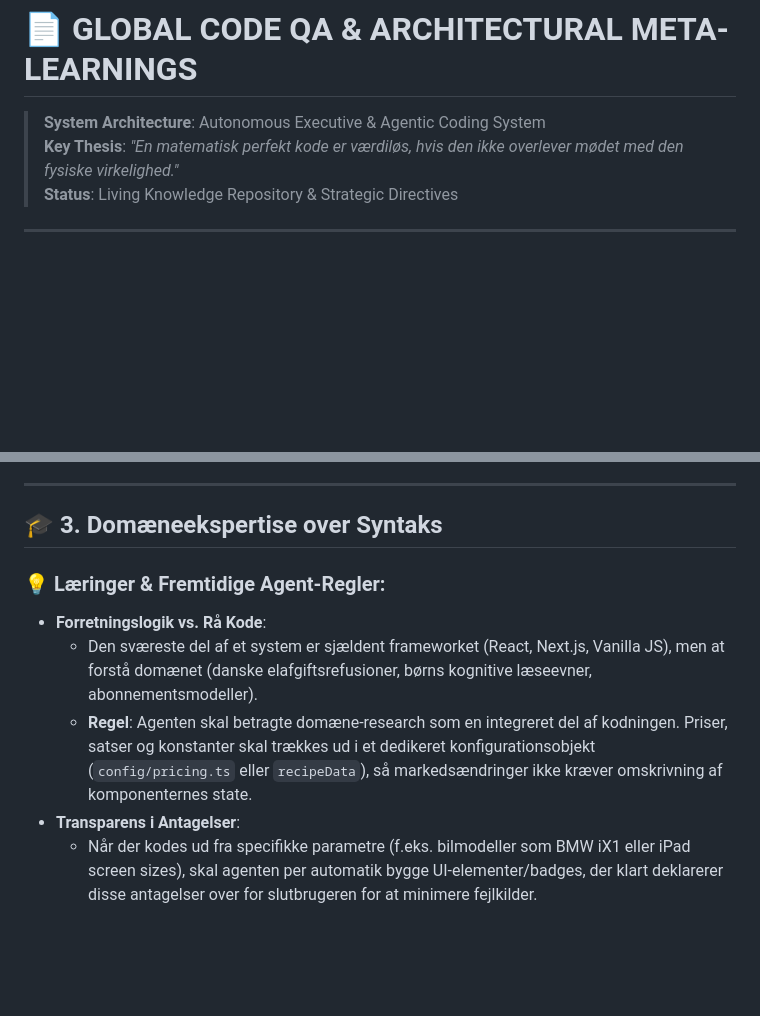
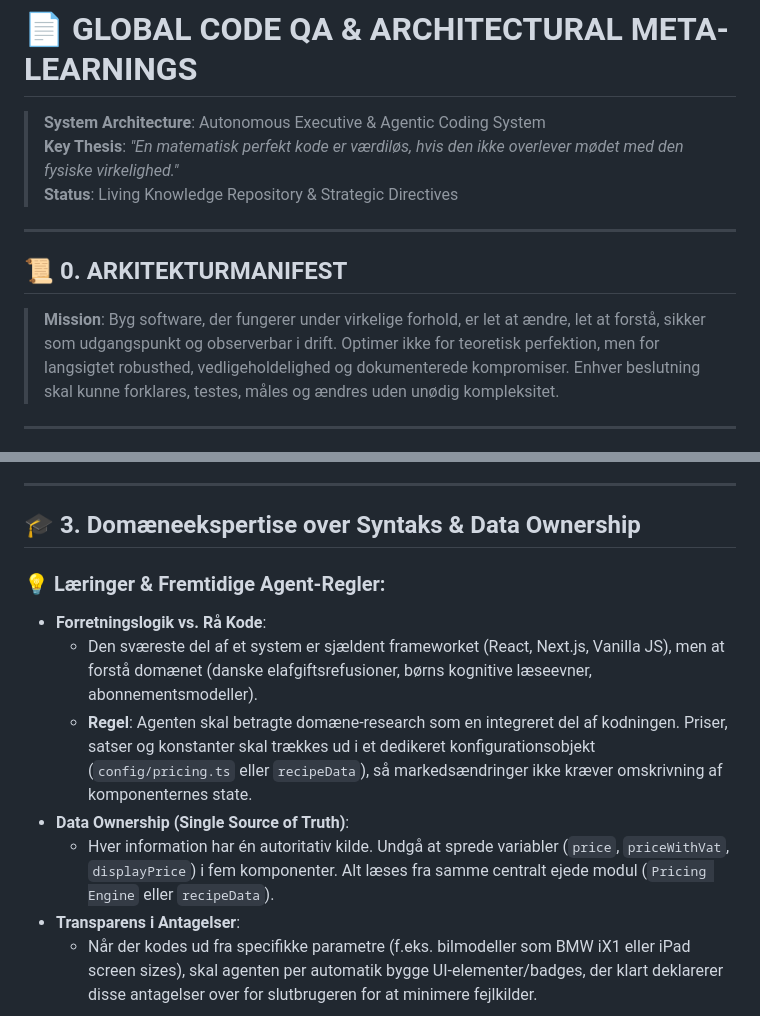
Before and after one commit to Ianropke/noras-kokkeskole, a Markdown page: GLOBAL_CODE_QA.md, 2 parts joined by grey strips. Drawn GitHub-style; blank space fills up the shorter version.

```diff
--- a/GLOBAL_CODE_QA.md
+++ b/GLOBAL_CODE_QA.md
@@ -2,6 +2,12 @@
 > **System Architecture**: Autonomous Executive & Agentic Coding System
 > **Key Thesis**: *"En matematisk perfekt kode er værdiløs, hvis den ikke overlever mødet med den fysiske virkelighed."*
 > **Status**: Living Knowledge Repository & Strategic Directives
+
+---
+
+## 📜 0. ARKITEKTURMANIFEST
+
+> **Mission**: Byg software, der fungerer under virkelige forhold, er let at ændre, let at forstå, sikker som udgangspunkt og observerbar i drift. Optimer ikke for teoretisk perfektion, men for langsigtet robusthed, vedligeholdelighed og dokumenterede kompromiser. Enhver beslutning skal kunne forklares, testes, måles og ændres uden unødig kompleksitet.
 
 ---
 
@@ -28,12 +34,14 @@
 
 ---
 
-## 🎓 3. Domæneekspertise over Syntaks
+## 🎓 3. Domæneekspertise over Syntaks & Data Ownership
 
 ### 💡 Læringer & Fremtidige Agent-Regler:
 * **Forretningslogik vs. Rå Kode**:
   * Den sværeste del af et system er sjældent frameworket (React, Next.js, Vanilla JS), men at forstå domænet (danske elafgiftsrefusioner, børns kognitive læseevner, abonnementsmodeller).
   * **Regel**: Agenten skal betragte domæne-research som en integreret del af kodningen. Priser, satser og konstanter skal trækkes ud i et dedikeret konfigurationsobjekt (`config/pricing.ts` eller `recipeData`), så markedsændringer ikke kræver omskrivning af komponenternes state.
+* **Data Ownership (Single Source of Truth)**:
+  * Hver information har én autoritativ kilde. Undgå at sprede variabler (`price`, `priceWithVat`, `displayPrice`) i fem komponenter. Alt læses fra samme centralt ejede modul (`Pricing Engine` eller `recipeData`).
 * **Transparens i Antagelser**:
   * Når der kodes ud fra specifikke parametre (f.eks. bilmodeller som BMW iX1 eller iPad screen sizes), skal agenten per automatik bygge UI-elementer/badges, der klart deklarerer disse antagelser over for slutbrugeren for at minimere fejlkilder.
 
```
Also changed, not shown: other parts of GLOBAL_CODE_QA.md (+118 -9 lines).
